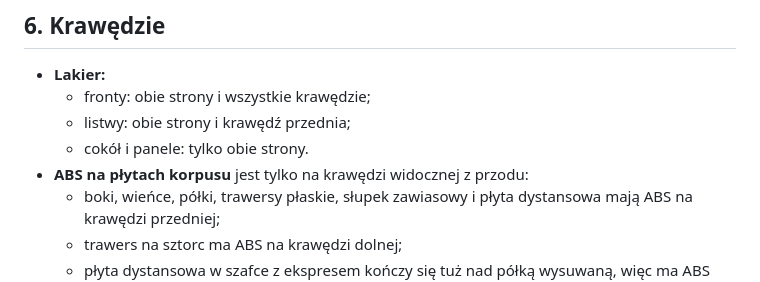
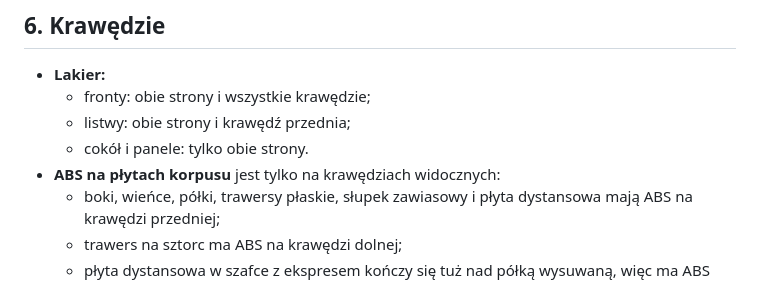
Before and after one commit to knapiontek/knapiontek.github.io, a Markdown page: kitchen/rules.md, the part around the change. Drawn GitHub-style.

Commit message:
distance in coffee maker shelf with ABS 1

```diff
--- a/kitchen/rules.md
+++ b/kitchen/rules.md
@@ -99,7 +99,7 @@ Element może mieć najwyżej jeden z tagów lodówka, zamrażarka, zmywarka.
   - fronty: obie strony i wszystkie krawędzie;
   - listwy: obie strony i krawędź przednia;
   - cokół i panele: tylko obie strony.
-- **ABS na płytach korpusu** jest tylko na krawędzi widocznej z przodu:
+- **ABS na płytach korpusu** jest tylko na krawędziach widocznych:
   - boki, wieńce, półki, trawersy płaskie, słupek zawiasowy i płyta dystansowa mają ABS na krawędzi przedniej;
   - trawers na sztorc ma ABS na krawędzi dolnej;
   - płyta dystansowa w szafce z ekspresem kończy się tuż nad półką wysuwaną, więc ma ABS także na górze; przy szufladach za drzwiami sięga do płyty nad nią i góra jest zakryta.
```
